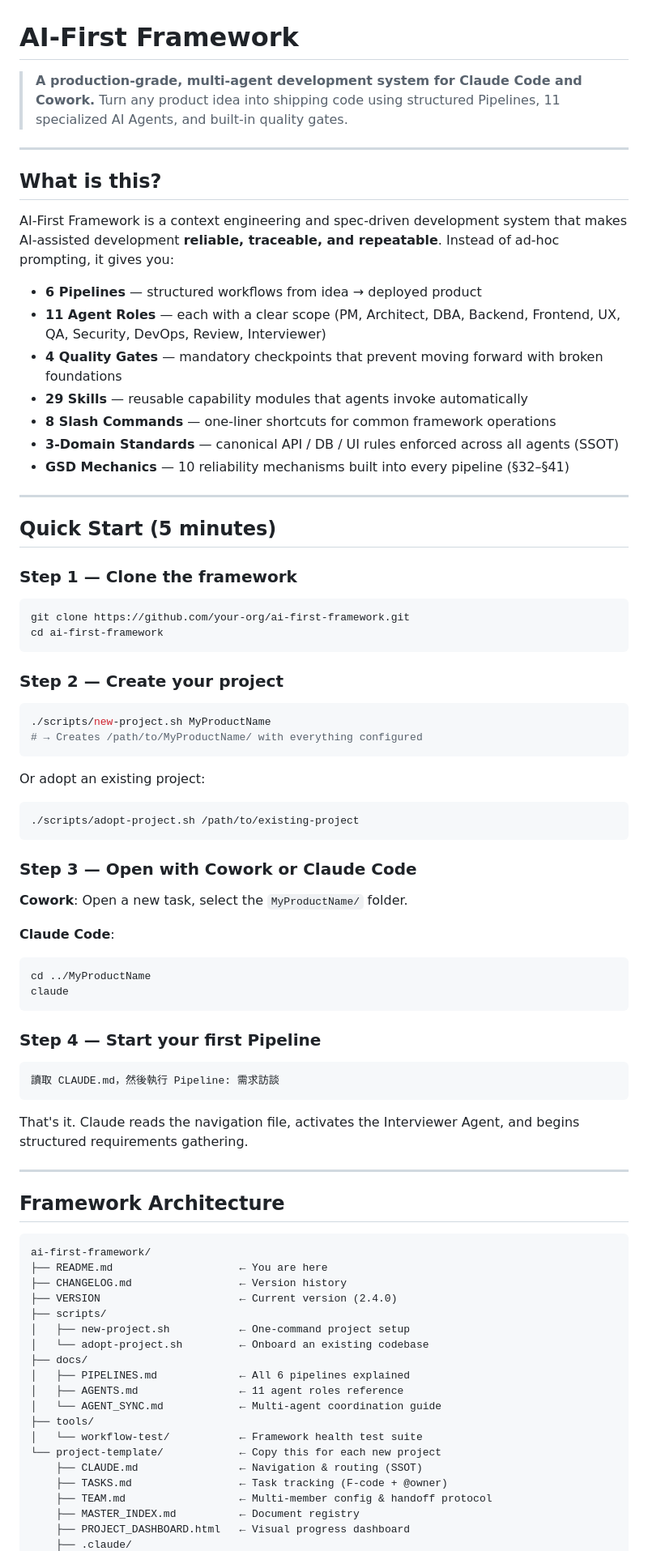
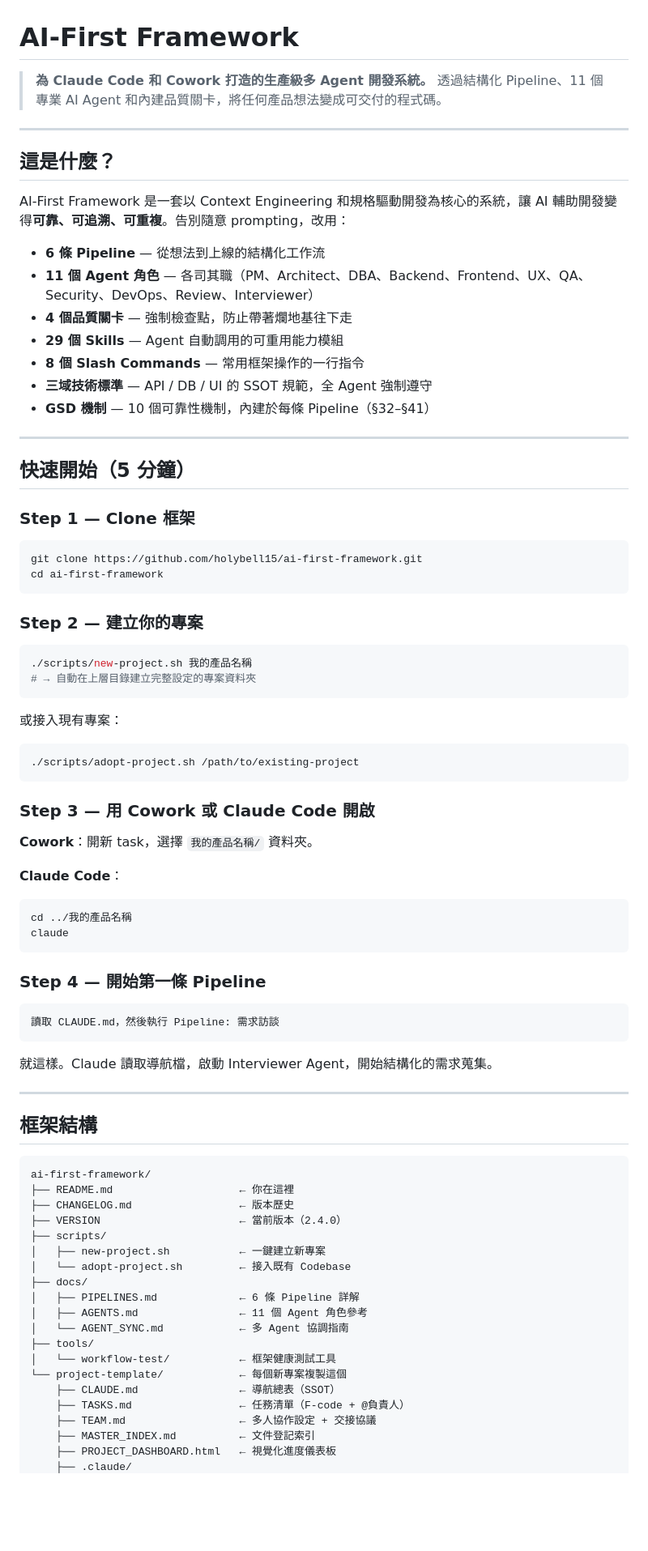
Before and after one commit to holybell15/ai-first-framework, a Markdown page: README.md, the part around one of its changes. Shown at 81% size. GitHub-like rendering; blank space fills up the shorter version.

Commit message:
docs: 將 README 改為繁體中文
Co-Authored-By: Claude Sonnet 4.6 <noreply@anthropic.com>

````diff
--- a/README.md
+++ b/README.md
@@ -1,86 +1,86 @@
 # AI-First Framework
 
-> **A production-grade, multi-agent development system for Claude Code and Cowork.**
-> Turn any product idea into shipping code using structured Pipelines, 11 specialized AI Agents, and built-in quality gates.
+> **為 Claude Code 和 Cowork 打造的生產級多 Agent 開發系統。**
+> 透過結構化 Pipeline、11 個專業 AI Agent 和內建品質關卡，將任何產品想法變成可交付的程式碼。
 
 ---
 
-## What is this?
+## 這是什麼？
 
-AI-First Framework is a context engineering and spec-driven development system that makes AI-assisted development **reliable, traceable, and repeatable**. Instead of ad-hoc prompting, it gives you:
+AI-First Framework 是一套以 Context Engineering 和規格驅動開發為核心的系統，讓 AI 輔助開發變得**可靠、可追溯、可重複**。告別隨意 prompting，改用：
 
-- **6 Pipelines** — structured workflows from idea → deployed product
-- **11 Agent Roles** — each with a clear scope (PM, Architect, DBA, Backend, Frontend, UX, QA, Security, DevOps, Review, Interviewer)
-- **4 Quality Gates** — mandatory checkpoints that prevent moving forward with broken foundations
-- **29 Skills** — reusable capability modules that agents invoke automatically
-- **8 Slash Commands** — one-liner shortcuts for common framework operations
-- **3-Domain Standards** — canonical API / DB / UI rules enforced across all agents (SSOT)
-- **GSD Mechanics** — 10 reliability mechanisms built into every pipeline (§32–§41)
+- **6 條 Pipeline** — 從想法到上線的結構化工作流
+- **11 個 Agent 角色** — 各司其職（PM、Architect、DBA、Backend、Frontend、UX、QA、Security、DevOps、Review、Interviewer）
+- **4 個品質關卡** — 強制檢查點，防止帶著爛地基往下走
+- **29 個 Skills** — Agent 自動調用的可重用能力模組
+- **8 個 Slash Commands** — 常用框架操作的一行指令
+- **三域技術標準** — API / DB / UI 的 SSOT 規範，全 Agent 強制遵守
+- **GSD 機制** — 10 個可靠性機制，內建於每條 Pipeline（§32–§41）
 
 ---
 
-## Quick Start (5 minutes)
+## 快速開始（5 分鐘）
 
-### Step 1 — Clone the framework
+### Step 1 — Clone 框架
 
 ```bash
-git clone https://github.com/your-org/ai-first-framework.git
+git clone https://github.com/holybell15/ai-first-framework.git
 cd ai-first-framework
 ```
 
-### Step 2 — Create your project
+### Step 2 — 建立你的專案
 
 ```bash
-./scripts/new-project.sh MyProductName
-# → Creates /path/to/MyProductName/ with everything configured
+./scripts/new-project.sh 我的產品名稱
+# → 自動在上層目錄建立完整設定的專案資料夾
 ```
 
-Or adopt an existing project:
+或接入現有專案：
 
 ```bash
 ./scripts/adopt-project.sh /path/to/existing-project
 ```
 
-### Step 3 — Open with Cowork or Claude Code
+### Step 3 — 用 Cowork 或 Claude Code 開啟
 
-**Cowork**: Open a new task, select the `MyProductName/` folder.
+**Cowork**：開新 task，選擇 `我的產品名稱/` 資料夾。
 
-**Claude Code**:
+**Claude Code**：
 ```bash
-cd ../MyProductName
+cd ../我的產品名稱
 claude
 ```
 
-### Step 4 — Start your first Pipeline
+### Step 4 — 開始第一條 Pipeline
 
 ```
 讀取 CLAUDE.md，然後執行 Pipeline: 需求訪談
 ```
 
-That's it. Claude reads the navigation file, activates the Interviewer Agent, and begins structured requirements gathering.
+就這樣。Claude 讀取導航檔，啟動 Interviewer Agent，開始結構化的需求蒐集。
 
 ---
 
-## Framework Architecture
+## 框架結構
 
 ```
 ai-first-framework/
-├── README.md                    ← You are here
-├── CHANGELOG.md                 ← Version history
-├── VERSION                      ← Current version (2.4.0)
+├── README.md                    ← 你在這裡
+├── CHANGELOG.md                 ← 版本歷史
+├── VERSION                      ← 當前版本（2.4.0）
 ├── scripts/
-│   ├── new-project.sh           ← One-command project setup
-│   └── adopt-project.sh         ← Onboard an existing codebase
+│   ├── new-project.sh           ← 一鍵建立新專案
+│   └── adopt-project.sh         ← 接入既有 Codebase
 ├── docs/
-│   ├── PIPELINES.md             ← All 6 pipelines explained
-│   ├── AGENTS.md                ← 11 agent roles reference
-│   └── AGENT_SYNC.md            ← Multi-agent coordination guide
+│   ├── PIPELINES.md             ← 6 條 Pipeline 詳解
+│   ├── AGENTS.md                ← 11 個 Agent 角色參考
+│   └── AGENT_SYNC.md            ← 多 Agent 協調指南
 ├── tools/
-│   └── workflow-test/           ← Framework health test suite
-└── project-template/            ← Copy this for each new project
-    ├── CLAUDE.md                ← Navigation & routing (SSOT)
-    ├── TASKS.md                 ← Task tracking (F-code + @owner)
-    ├── TEAM.md                  ← Multi-member config & handoff protocol
-    ├── MASTER_INDEX.md          ← Document registry
-    ├── PROJECT_DASHBOARD.html   ← Visual progress dashboard
+│   └── workflow-test/           ← 框架健康測試工具
+└── project-template/            ← 每個新專案複製這個
+    ├── CLAUDE.md                ← 導航總表（SSOT）
+    ├── TASKS.md                 ← 任務清單（F-code + @負責人）
+    ├── TEAM.md                  ← 多人協作設定 + 交接協議
+    ├── MASTER_INDEX.md          ← 文件登記索引
+    ├── PROJECT_DASHBOARD.html   ← 視覺化進度儀表板
     ├── .claude/
````
Also changed, not shown: other parts of README.md (+99 -115 lines).
